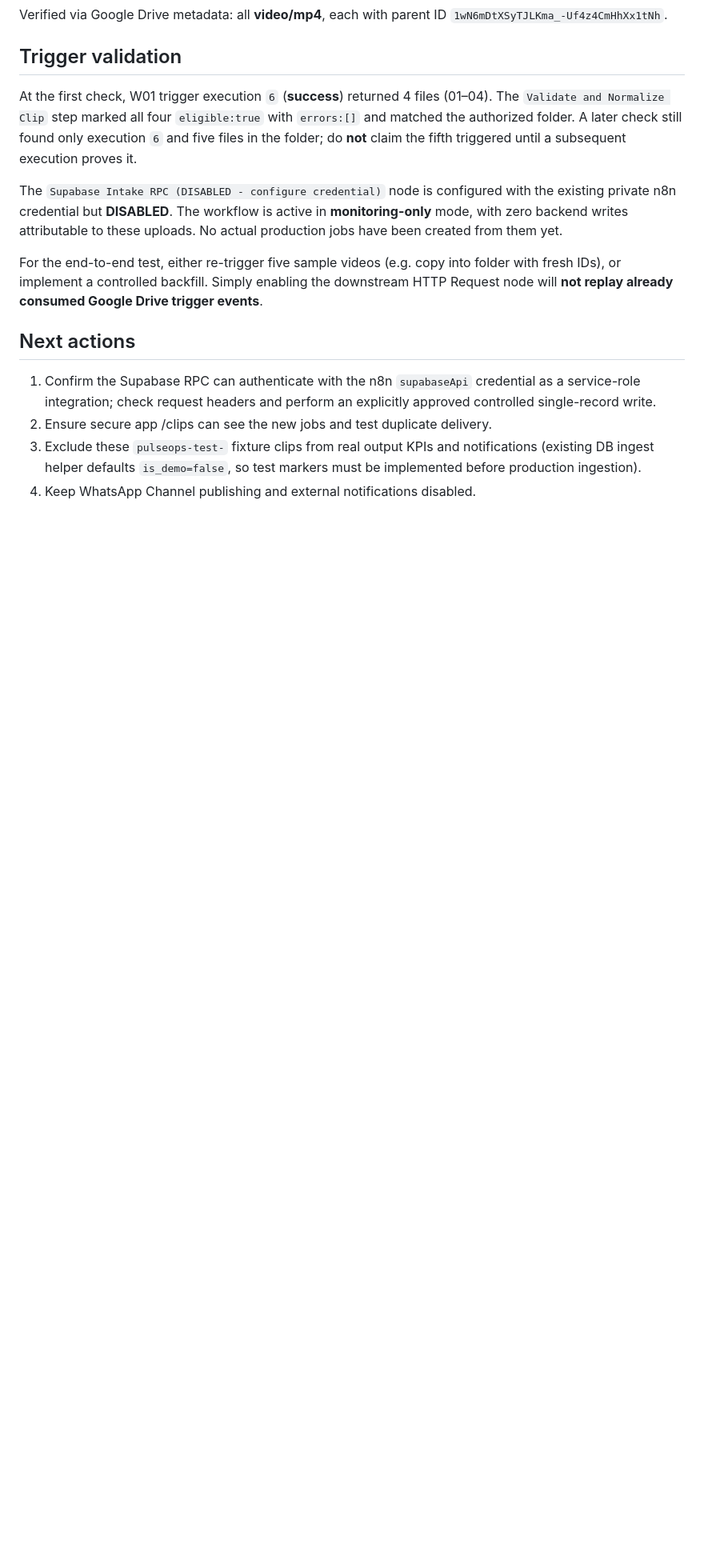
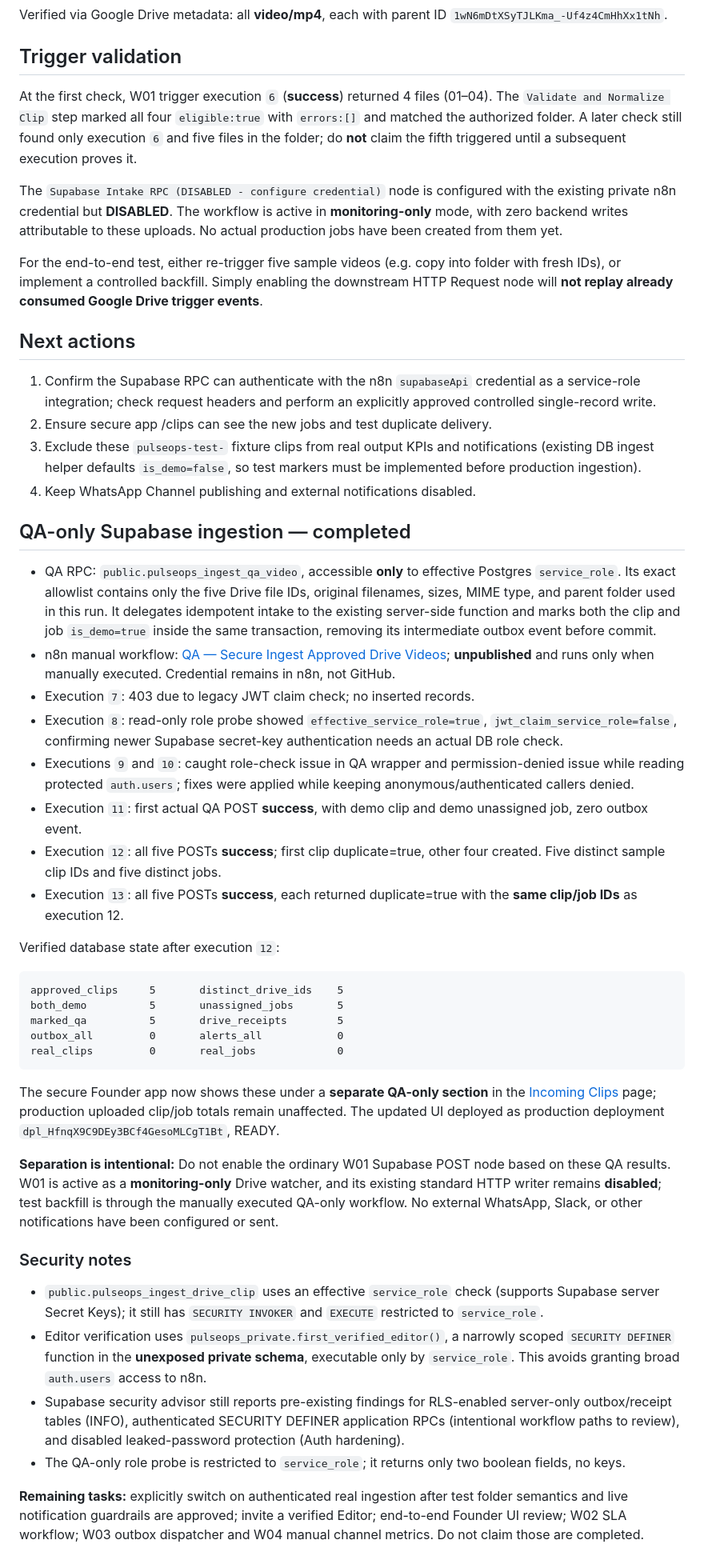
Before and after one commit to Caramelizationz/PulseOps, a Markdown page: docs/QA_VIDEO_UPLOADS_2026-10-20.md, the part around the change. Shown at 80% size. Drawn GitHub-style; blank space fills up the shorter version.

Commit message:
Document successful five-video demo ingestion and isolated QA safeguards

````diff
--- a/docs/QA_VIDEO_UPLOADS_2026-10-20.md
+++ b/docs/QA_VIDEO_UPLOADS_2026-10-20.md
@@ -36,3 +36,36 @@ For the end-to-end test, either re-trigger five sample videos (e.g. copy into fo
 2. Ensure secure app /clips can see the new jobs and test duplicate delivery.
 3. Exclude these `pulseops-test-` fixture clips from real output KPIs and notifications (existing DB ingest helper defaults `is_demo=false`, so test markers must be implemented before production ingestion).
 4. Keep WhatsApp Channel publishing and external notifications disabled.
+
+## QA-only Supabase ingestion — completed
+
+- QA RPC: `public.pulseops_ingest_qa_video`, accessible **only** to effective Postgres `service_role`. Its exact allowlist contains only the five Drive file IDs, original filenames, sizes, MIME type, and parent folder used in this run. It delegates idempotent intake to the existing server-side function and marks both the clip and job `is_demo=true` inside the same transaction, removing its intermediate outbox event before commit.
+- n8n manual workflow: [QA — Secure Ingest Approved Drive Videos](https://caramelcrusade.app.n8n.cloud/workflow/TGJMijKRtCs6cGjE); **unpublished** and runs only when manually executed. Credential remains in n8n, not GitHub.
+- Execution `7`: 403 due to legacy JWT claim check; no inserted records.
+- Execution `8`: read-only role probe showed `effective_service_role=true`, `jwt_claim_service_role=false`, confirming newer Supabase secret-key authentication needs an actual DB role check.
+- Executions `9` and `10`: caught role-check issue in QA wrapper and permission-denied issue while reading protected `auth.users`; fixes were applied while keeping anonymous/authenticated callers denied.
+- Execution `11`: first actual QA POST **success**, with demo clip and demo unassigned job, zero outbox event.
+- Execution `12`: all five POSTs **success**; first clip duplicate=true, other four created. Five distinct sample clip IDs and five distinct jobs.
+- Execution `13`: all five POSTs **success**, each returned duplicate=true with the **same clip/job IDs** as execution 12.
+
+Verified database state after execution `12`:
+```text
+approved_clips     5       distinct_drive_ids    5
+both_demo          5       unassigned_jobs       5
+marked_qa          5       drive_receipts        5
+outbox_all         0       alerts_all            0
+real_clips         0       real_jobs             0
+```
+
+The secure Founder app now shows these under a **separate QA-only section** in the [Incoming Clips](https://pulseops-secure-workspace.vercel.app/clips) page; production uploaded clip/job totals remain unaffected. The updated UI deployed as production deployment `dpl_HfnqX9C9DEy3BCf4GesoMLCgT1Bt`, READY.
+
+**Separation is intentional:** Do not enable the ordinary W01 Supabase POST node based on these QA results. W01 is active as a **monitoring-only** Drive watcher, and its existing standard HTTP writer remains **disabled**; test backfill is through the manually executed QA-only workflow. No external WhatsApp, Slack, or other notifications have been configured or sent.
+
+### Security notes
+
+- `public.pulseops_ingest_drive_clip` uses an effective `service_role` check (supports Supabase server Secret Keys); it still has `SECURITY INVOKER` and `EXECUTE` restricted to `service_role`.
+- Editor verification uses `pulseops_private.first_verified_editor()`, a narrowly scoped `SECURITY DEFINER` function in the **unexposed private schema**, executable only by `service_role`. This avoids granting broad `auth.users` access to n8n.
+- Supabase security advisor still reports pre-existing findings for RLS-enabled server-only outbox/receipt tables (INFO), authenticated SECURITY DEFINER application RPCs (intentional workflow paths to review), and disabled leaked-password protection (Auth hardening).
+- The QA-only role probe is restricted to `service_role`; it returns only two boolean fields, no keys.
+
+**Remaining tasks:** explicitly switch on authenticated real ingestion after test folder semantics and live notification guardrails are approved; invite a verified Editor; end-to-end Founder UI review; W02 SLA workflow; W03 outbox dispatcher and W04 manual channel metrics. Do not claim those are completed.
````
